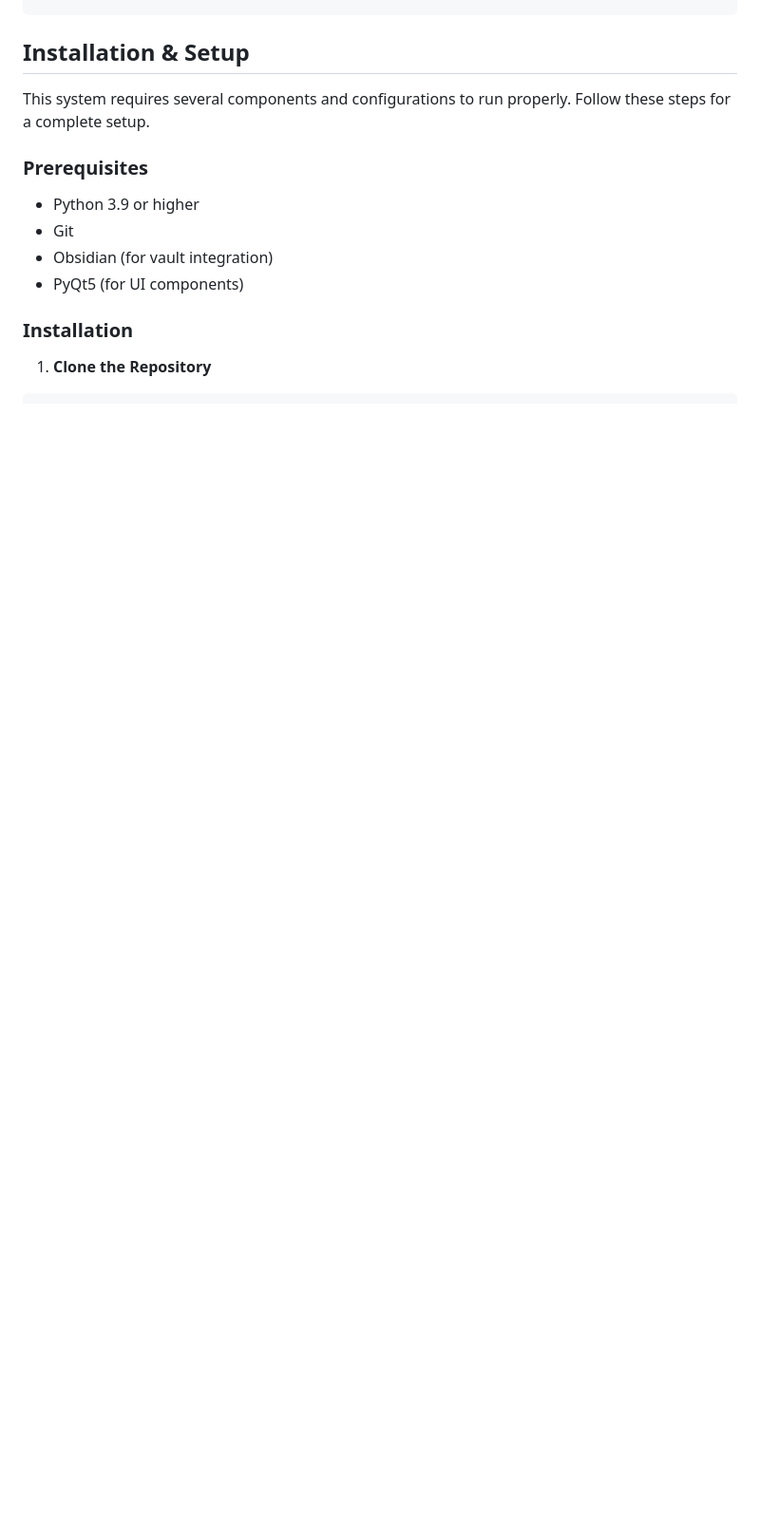
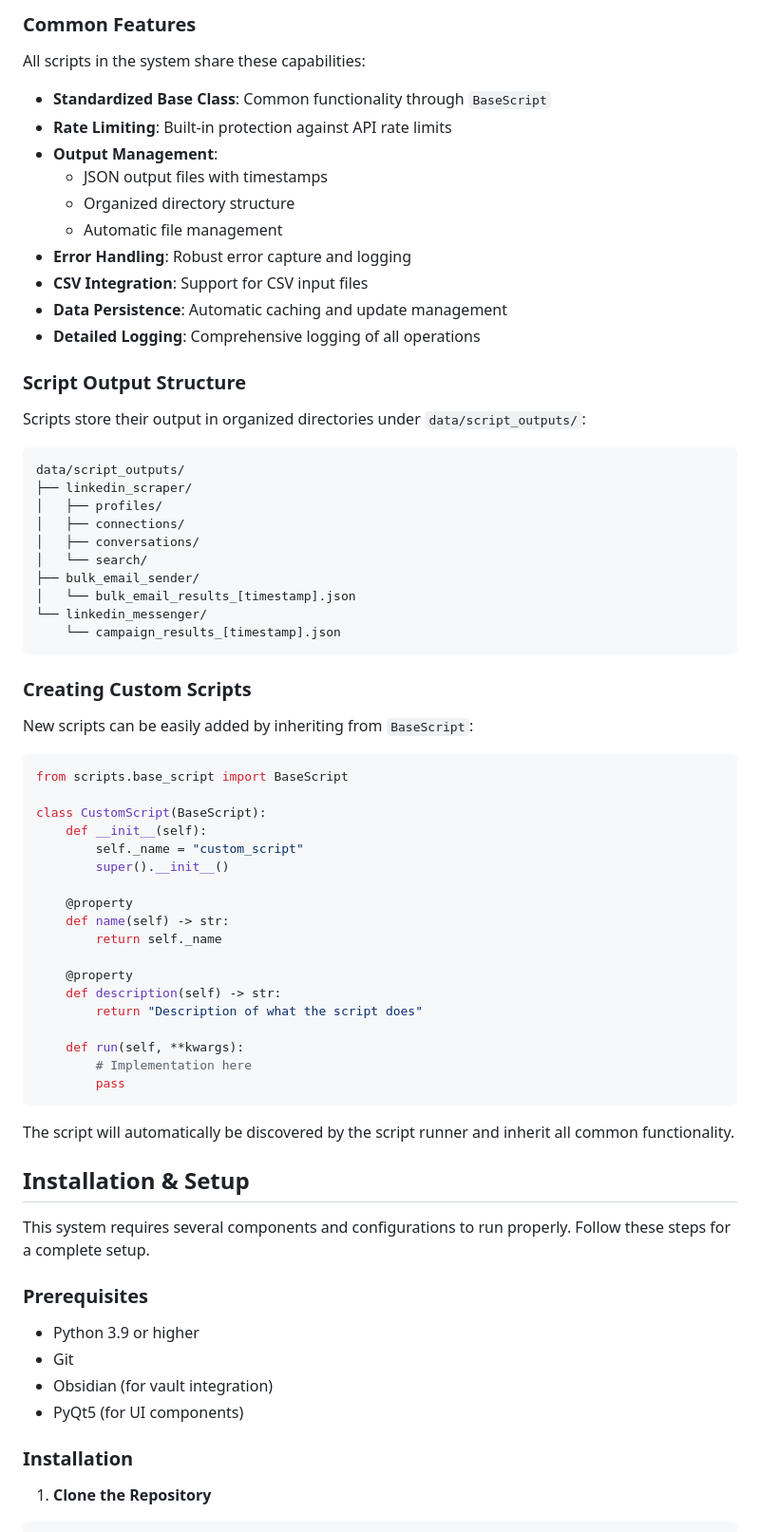
Before and after one commit to Maximophone/KnowledgeBot, a Markdown page: README.md, the part around one of its changes. Shown at 95% size. Rendered like a GitHub page; blank space fills up the shorter version.

````diff
--- a/README.md
+++ b/README.md
@@ -440,3 +510,62 @@ response = ai_model.message("Find my recent work emails")
+### Common Features
+
+All scripts in the system share these capabilities:
+
+- **Standardized Base Class**: Common functionality through `BaseScript`
+- **Rate Limiting**: Built-in protection against API rate limits
+- **Output Management**:
+  - JSON output files with timestamps
+  - Organized directory structure
+  - Automatic file management
+- **Error Handling**: Robust error capture and logging
+- **CSV Integration**: Support for CSV input files
+- **Data Persistence**: Automatic caching and update management
+- **Detailed Logging**: Comprehensive logging of all operations
+
+### Script Output Structure
+
+Scripts store their output in organized directories under `data/script_outputs/`:
+
+```
+data/script_outputs/
+├── linkedin_scraper/
+│   ├── profiles/
+│   ├── connections/
+│   ├── conversations/
+│   └── search/
+├── bulk_email_sender/
+│   └── bulk_email_results_[timestamp].json
+└── linkedin_messenger/
+    └── campaign_results_[timestamp].json
+```
+
+### Creating Custom Scripts
+
+New scripts can be easily added by inheriting from `BaseScript`:
+
+```python
+from scripts.base_script import BaseScript
+
+class CustomScript(BaseScript):
+    def __init__(self):
+        self._name = "custom_script"
+        super().__init__()
+
+    @property
+    def name(self) -> str:
+        return self._name
+
+    @property
+    def description(self) -> str:
+        return "Description of what the script does"
+
+    def run(self, **kwargs):
+        # Implementation here
+        pass
+```
+
+The script will automatically be discovered by the script runner and inherit all common functionality.
+
 ## Installation & Setup
 
 This system requires several components and configurations to run properly. Follow these steps for a complete setup.
````
Also changed, not shown: other parts of README.md (+75 -0 lines).
